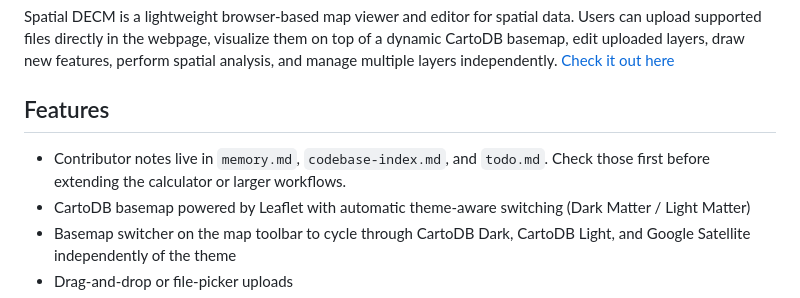
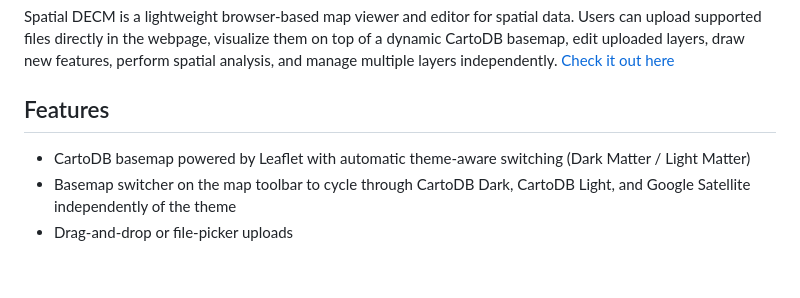
Before and after one commit to anandhusjone/Spatial-DECM, a Markdown page: README.md, the part around the change. Rendered like a GitHub page; blank space fills up the shorter version.

```diff
--- a/README.md
+++ b/README.md
@@ -6,8 +6,6 @@ Spatial DECM is a lightweight browser-based map viewer and editor for spatial da
 [Check it out here](https://anandhusjone.github.io/Spatial-DECM/)
 
 ## Features
-
-- Contributor notes live in `memory.md`, `codebase-index.md`, and `todo.md`. Check those first before extending the calculator or larger workflows.
 - CartoDB basemap powered by Leaflet with automatic theme-aware switching (Dark Matter / Light Matter)
 - Basemap switcher on the map toolbar to cycle through CartoDB Dark, CartoDB Light, and Google Satellite independently of the theme
 - Drag-and-drop or file-picker uploads
```
